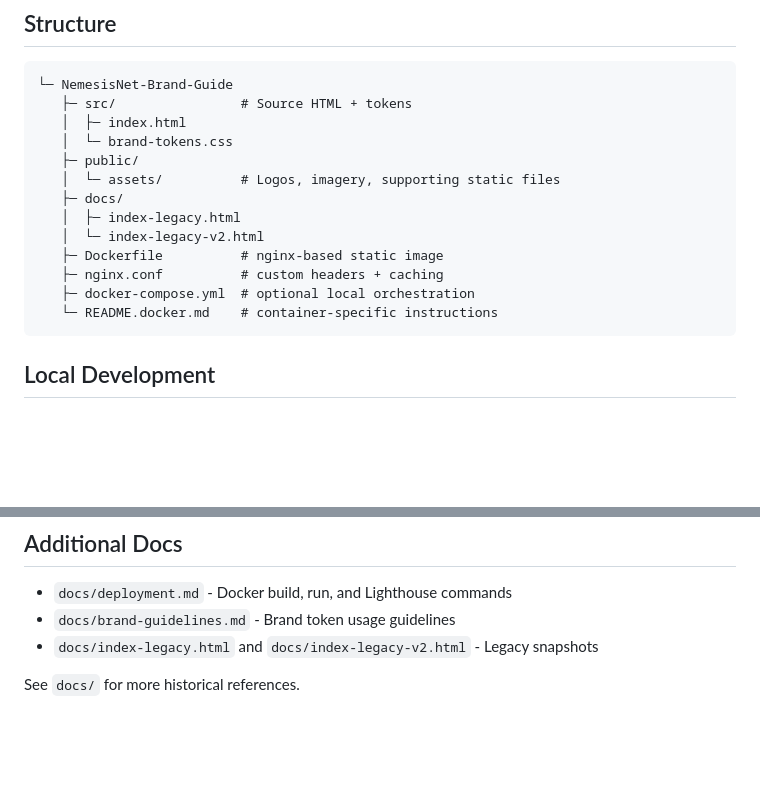
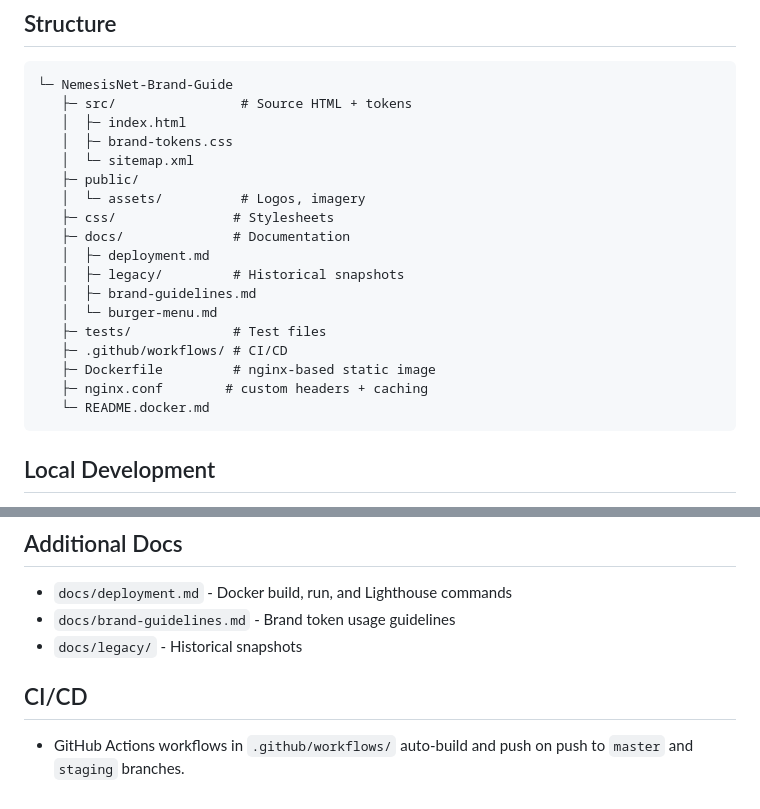
Before and after one commit to NemesisGuy/NemesisNet-Brand-Guide, a Markdown page: README.md, 2 parts joined by grey strips. Drawn GitHub-style; blank space fills up the shorter version.

Commit message:
docs: update README structure and add CI/CD section

````diff
--- a/README.md
+++ b/README.md
@@ -8,16 +8,21 @@ A production-aligned HTML brand system for NemesisNet. This repo mirrors the liv
 └─ NemesisNet-Brand-Guide
    ├─ src/                # Source HTML + tokens
    │  ├─ index.html
-   │  └─ brand-tokens.css
+   │  ├─ brand-tokens.css
+   │  └─ sitemap.xml
    ├─ public/
-   │  └─ assets/          # Logos, imagery, supporting static files
-   ├─ docs/
-   │  ├─ index-legacy.html
-   │  └─ index-legacy-v2.html
-   ├─ Dockerfile          # nginx-based static image
-   ├─ nginx.conf          # custom headers + caching
-   ├─ docker-compose.yml  # optional local orchestration
-   └─ README.docker.md    # container-specific instructions
+   │  └─ assets/          # Logos, imagery
+   ├─ css/               # Stylesheets
+   ├─ docs/              # Documentation
+   │  ├─ deployment.md
+   │  ├─ legacy/         # Historical snapshots
+   │  ├─ brand-guidelines.md
+   │  └─ burger-menu.md
+   ├─ tests/             # Test files
+   ├─ .github/workflows/ # CI/CD
+   ├─ Dockerfile         # nginx-based static image
+   ├─ nginx.conf        # custom headers + caching
+   └─ README.docker.md
 ```
 
 ## Local Development
@@ -94,6 +99,8 @@ The theme will only add tracking if you've configured both fields. No tracking h
 
 - `docs/deployment.md` - Docker build, run, and Lighthouse commands
 - `docs/brand-guidelines.md` - Brand token usage guidelines
-- `docs/index-legacy.html` and `docs/index-legacy-v2.html` - Legacy snapshots
+- `docs/legacy/` - Historical snapshots
 
-See `docs/` for more historical references.
+## CI/CD
+
+- GitHub Actions workflows in `.github/workflows/` auto-build and push on push to `master` and `staging` branches.
````
